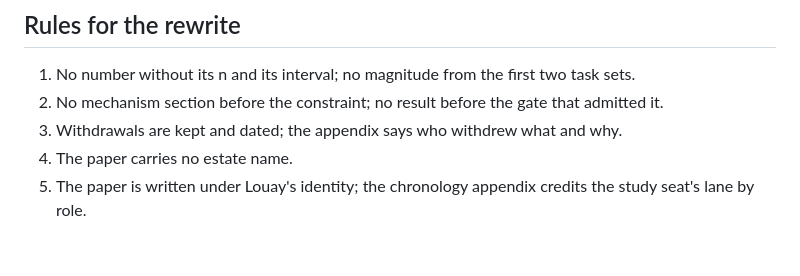
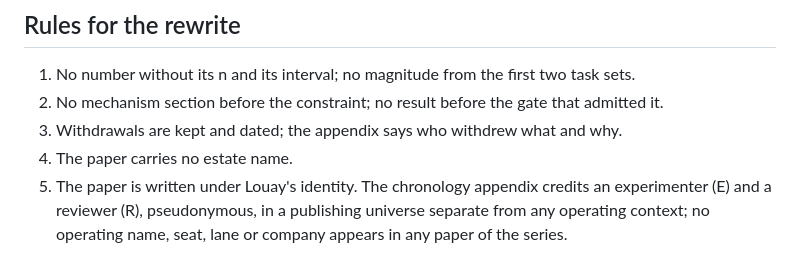
Before and after one commit to LouayAlsakka/efficient-thinking, a Markdown page: docs/et8-series-plan.md, the part around the change. GitHub-like rendering.

Commit message:
ET-8a: Experience Priors — the Constraint and the Carrier, written backward; Appendix A chronology with pseudonymous experimenter and reviewer; series plan credit rule

```diff
--- a/docs/et8-series-plan.md
+++ b/docs/et8-series-plan.md
@@ -58,4 +58,4 @@ paper tells us what the earlier one was actually about. This is a separate work
 2. No mechanism section before the constraint; no result before the gate that admitted it.
 3. Withdrawals are kept and dated; the appendix says who withdrew what and why.
 4. The paper carries no estate name.
-5. The paper is written under Louay's identity; the chronology appendix credits the study seat's lane by role.
+5. The paper is written under Louay's identity. The chronology appendix credits an experimenter (E) and a reviewer (R), pseudonymous, in a publishing universe separate from any operating context; no operating name, seat, lane or company appears in any paper of the series.
```
Also changed, not shown: docs/efficient-thinking-8a-experience-priors.md (added, +323 -0 lines).
